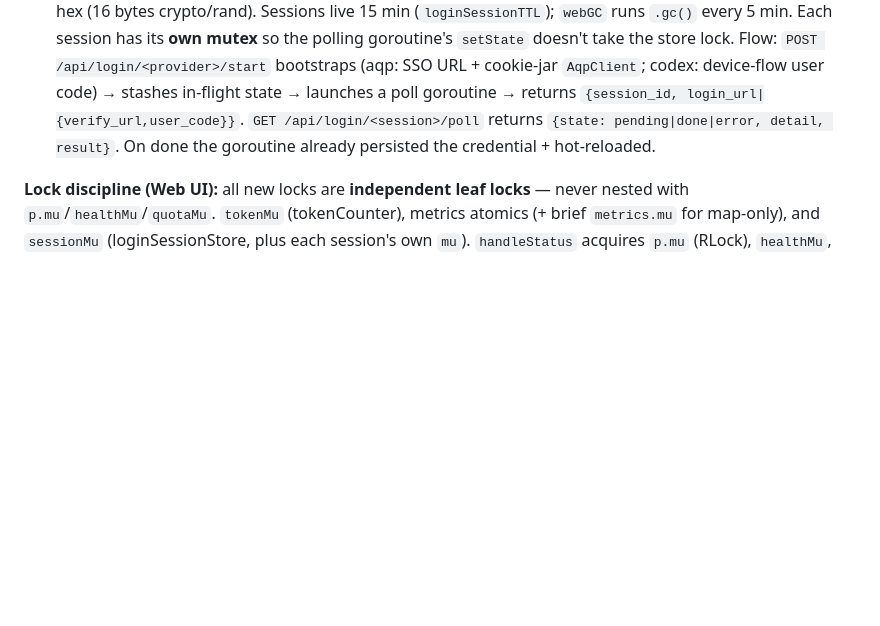
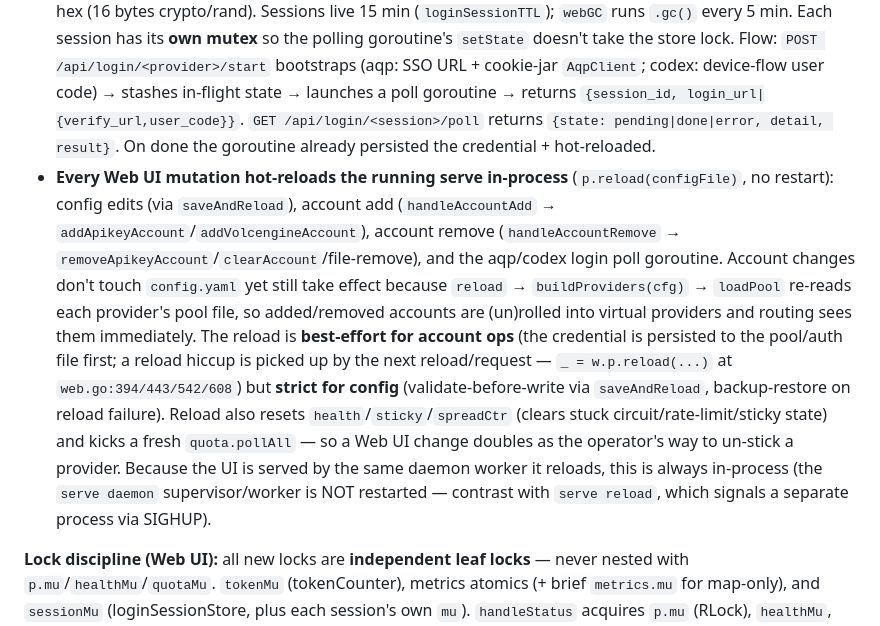
Before and after one commit to neesenk/model-proxy, a Markdown page: CLAUDE.md, the part around the change. Drawn GitHub-style; blank space fills up the shorter version.

```diff
--- a/CLAUDE.md
+++ b/CLAUDE.md
@@ -118,6 +118,7 @@ When `web.enabled` (default true), `runProxy` builds a `webServer` (`newWebServe
 - **`metricsStore`** (`metrics.go`): per-provider atomic counters (`requests` / `failovers` / `rate_limited_429` / `failures` / `last_request_at`) bumped on the forward hot path (`metrics.inc` is one atomic add + a brief map mutex for get-or-create). `/api/status` returns a snapshot. Started at in `NewProxy`; survives the whole process (not per-request).
 - **SSE token scanner** (`tokens.go`, wired in `forward` at the 2xx commit): a pass-through `io.ReadCloser` wraps `resp.Body` **only when `isSSE(resp.Header)`**. It scans chunks verbatim (bytes returned unchanged, never buffered or blocked), extracts anthropic (`message_start`→input/cache, `message_delta`→output) and openai (`usage.prompt_tokens`/`completion_tokens`) usage from complete `data:` lines, and **commits once on EOF or Close** (client-disconnect included — `forward` closes the scanner explicitly so a mid-stream cancel still records `message_start`'s input tokens). Failures are silent (no usage recorded). Persisted to `~/.model-proxy/token_usage.json` by `persistTokensLoop` (atomic tmp+rename); loaded as baseline in `NewProxy`. Bounded 64KB line buffer (`scanLineCap`) — over-long lines are flushed (bytes still pass through). `/api/tokens` returns the snapshot; `/api/tokens/reset` zeroes memory (next persist tick overwrites the file).
 - **`loginSessionStore`** (`login_session.go`): in-memory `id → session` map for async aqp/codex login. `id` = 32-hex (16 bytes crypto/rand). Sessions live 15 min (`loginSessionTTL`); `webGC` runs `.gc()` every 5 min. Each session has its **own mutex** so the polling goroutine's `setState` doesn't take the store lock. Flow: `POST /api/login/<provider>/start` bootstraps (aqp: SSO URL + cookie-jar `AqpClient`; codex: device-flow user code) → stashes in-flight state → launches a poll goroutine → returns `{session_id, login_url|{verify_url,user_code}}`. `GET /api/login/<session>/poll` returns `{state: pending|done|error, detail, result}`. On done the goroutine already persisted the credential + hot-reloaded.
+- **Every Web UI mutation hot-reloads the running serve in-process** (`p.reload(configFile)`, no restart): config edits (via `saveAndReload`), account add (`handleAccountAdd` → `addApikeyAccount`/`addVolcengineAccount`), account remove (`handleAccountRemove` → `removeApikeyAccount`/`clearAccount`/file-remove), and the aqp/codex login poll goroutine. Account changes don't touch `config.yaml` yet still take effect because `reload` → `buildProviders(cfg)` → `loadPool` re-reads each provider's pool file, so added/removed accounts are (un)rolled into virtual providers and routing sees them immediately. The reload is **best-effort for account ops** (the credential is persisted to the pool/auth file first; a reload hiccup is picked up by the next reload/request — `_ = w.p.reload(...)` at `web.go:394/443/542/608`) but **strict for config** (validate-before-write via `saveAndReload`, backup-restore on reload failure). Reload also resets `health`/`sticky`/`spreadCtr` (clears stuck circuit/rate-limit/sticky state) and kicks a fresh `quota.pollAll` — so a Web UI change doubles as the operator's way to un-stick a provider. Because the UI is served by the same daemon worker it reloads, this is always in-process (the `serve daemon` supervisor/worker is NOT restarted — contrast with `serve reload`, which signals a separate process via SIGHUP).
 
 **Lock discipline (Web UI):** all new locks are **independent leaf locks** — never nested with `p.mu`/`healthMu`/`quotaMu`. `tokenMu` (tokenCounter), metrics atomics (+ brief `metrics.mu` for map-only), and `sessionMu` (loginSessionStore, plus each session's own `mu`). `handleStatus` acquires `p.mu` (RLock), `healthMu`, and `quotaMu` (via `allSnapshots`) **sequentially, never nested** — mirroring `scheduleStatus`. `handleAccountAdd` takes a cfg snapshot under RLock then releases it before the (network) validation call so a slow upstream doesn't block concurrent requests.
 
```
Also changed, not shown: AGENTS.md (+2 -0 lines), model-proxy/README.md (+2 -0 lines).
